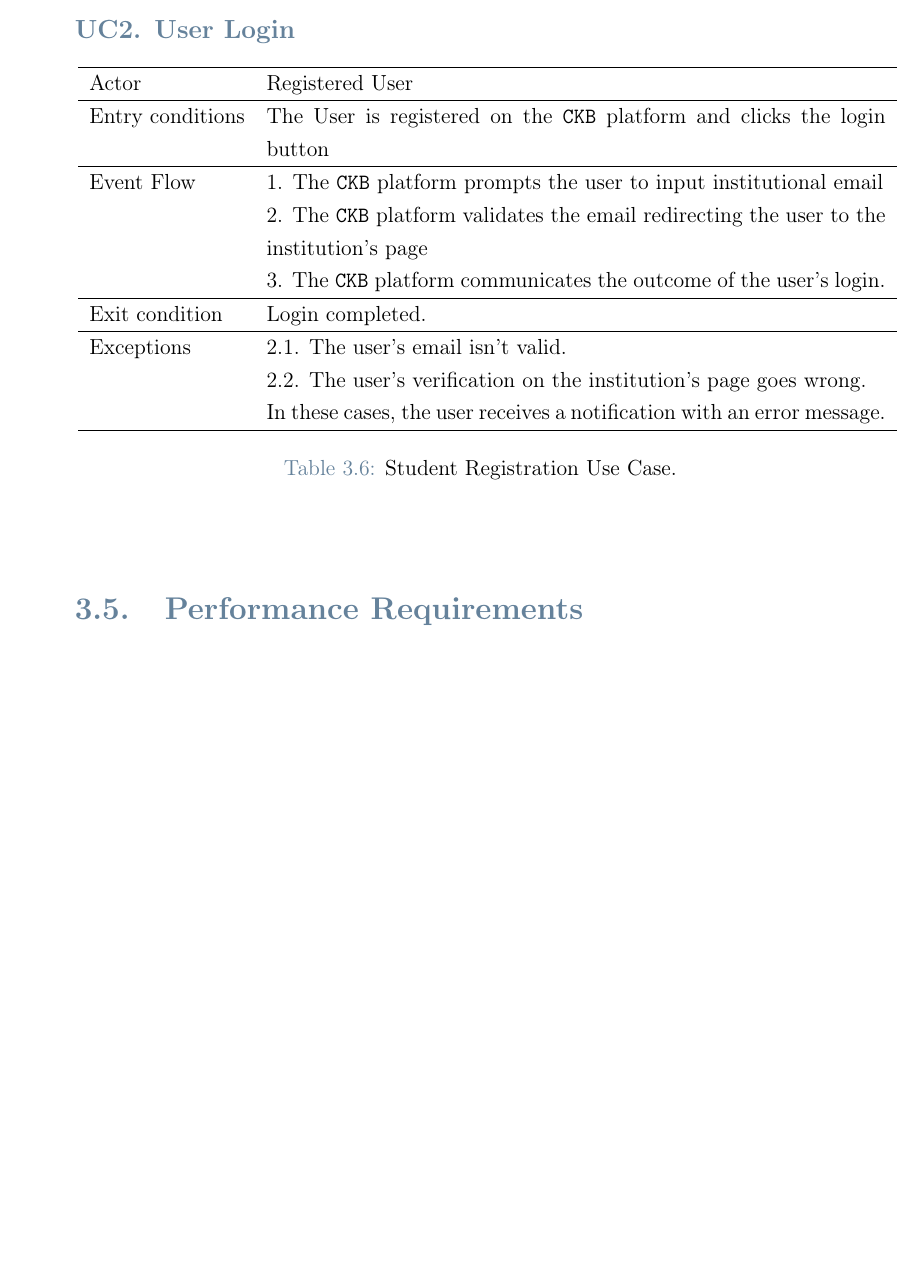
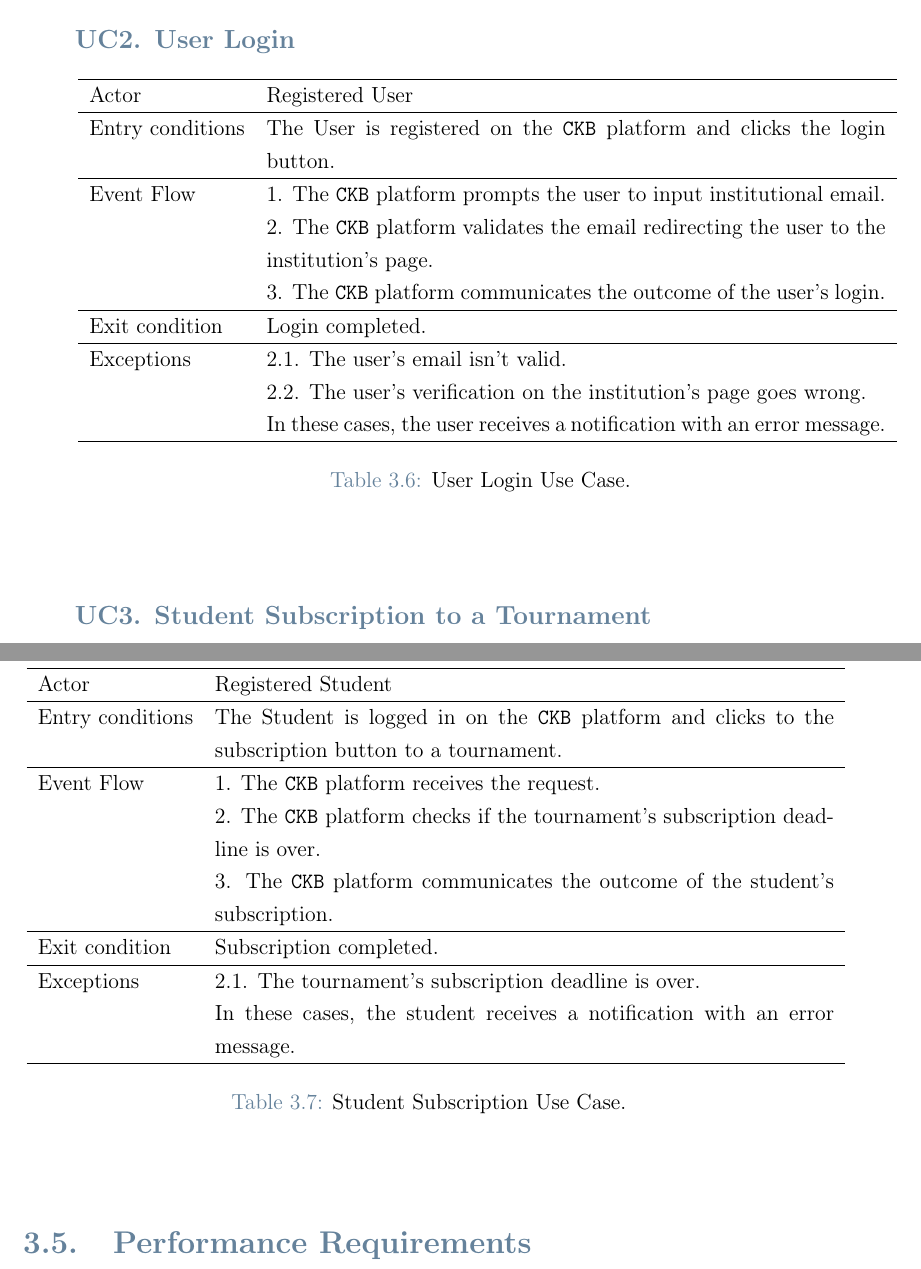
Before and after one commit to federico-zanca/SE2-RDD-ZancaCostantiniZhuge, a LaTeX thesis (RASD/LaTeX/RASD.tex, which reads RASD/LaTeX/Chapters/3_-_Specific_Requirements.tex): part of page 27 of 42 before the commit and two parts of pages 27 and 28 of 44 after it, the two joined at a grey line, cut so that both start at the same text, the shorter picture padded with empty space. Compiled offline with pdfLaTeX.

Commit message:
subscription to a tournament use case

```diff
--- a/RASD/LaTeX/Chapters/3_-_Specific_Requirements.tex
+++ b/RASD/LaTeX/Chapters/3_-_Specific_Requirements.tex
@@ -399,11 +399,11 @@ This comprehensive representation aims to capture the essential aspects of each
         \hline
         Actor            & Registered User                                                                                                                                                                               \\
         \hline
-        Entry conditions & The User is registered on the \verb|CKB| platform and clicks the login button                                                                                                               \\
+        Entry conditions & The User is registered on the \verb|CKB| platform and clicks the login button.                                                                                                               \\
         \hline
         Event Flow
-        & 1. The \verb|CKB| platform prompts the user to input institutional email\\
-        & 2. The \verb|CKB| platform validates the email redirecting the user to the institution's page\\
+        & 1. The \verb|CKB| platform prompts the user to input institutional email.\\
+        & 2. The \verb|CKB| platform validates the email redirecting the user to the institution's page.\\
         & 3. The \verb|CKB| platform communicates the outcome of the user's login.\\
         \hline
         Exit condition   & Login completed.   \\
@@ -413,7 +413,7 @@ This comprehensive representation aims to capture the essential aspects of each
         & 2.2. The user's verification on the institution's page goes wrong. \\
             & In these cases, the user receives a notification with an error message.   \\
         \hline
-        \caption{Student Registration Use Case.}
+        \caption{User Login Use Case.}
         \label{tab: user_login_use_case}
     \end{longtable}
 
@@ -429,6 +429,40 @@ This comprehensive representation aims to capture the essential aspects of each
     %    \end{comment}
 \end{center}
 
+\subsubsection*{UC\cuc . Student Subscription to a Tournament}
+\begin{center}
+    \begin{longtable}{lp{0.75\linewidth}}
+        \hline
+        Actor            & Registered Student                                                                                                                                                                               \\
+        \hline
+        Entry conditions & The Student is logged in on the \verb|CKB| platform and clicks to the subscription button to a tournament.                                                                                                            \\
+        \hline
+        Event Flow
+        & 1. The \verb|CKB| platform receives the request.\\
+        & 2. The \verb|CKB| platform checks if the tournament's subscription deadline is over.\\
+        & 3. The \verb|CKB| platform communicates the outcome of the student's subscription.\\
+        \hline
+        Exit condition   & Subscription completed.   \\
+        \hline
+        Exceptions
+        & 2.1. The tournament's subscription deadline is over.\\
+            & In these cases, the student receives a notification with an error message.   \\
+        \hline
+        \caption{Student Subscription Use Case.}
+        \label{tab: user_login_use_case}
+    \end{longtable}
+
+    %QUI SEQUENCE DIAGRAM
+    %\begin{comment}
+    %    \begin{figure} [H]
+    %        \begin{center}
+                %\includegraphics[width=0.9\linewidth]{Images/SequenceDiagrams/student_registration}
+   %             \caption{Student Registration Sequence Diagram}
+%                \label{fig: student_registration_seq_diag}
+    %        \end{center}
+   %     \end{figure}
+    %    \end{comment}
+\end{center}
 
 
 \section{Performance Requirements}
```
